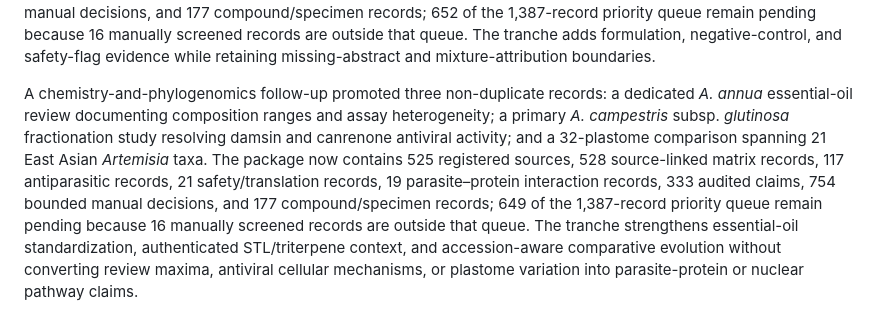
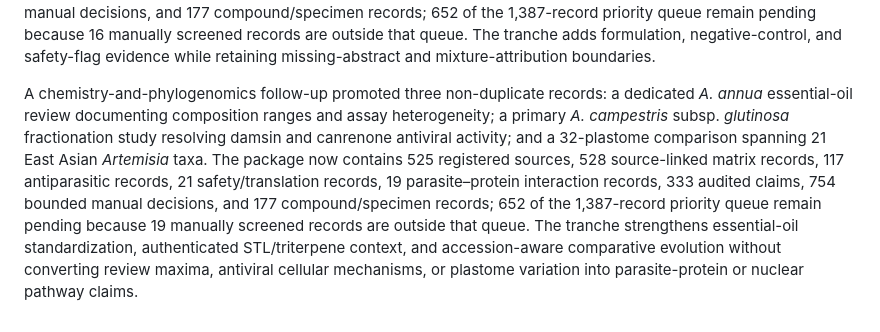
Before and after one commit to dcmcshan/artemisia, a Markdown page: manuscript/search-log.md, the part around the change. Drawn GitHub-style.

```diff
--- a/manuscript/search-log.md
+++ b/manuscript/search-log.md
@@ -136,4 +136,4 @@ A wormwood-specific follow-up searched primary records for *A. absinthium* vermi
 
 A vector-and-helminth boundary follow-up searched pending primary records for *Artemisia* activity against malaria vectors, flukes, and mosquito biting. Three non-duplicate records were promoted: an *A. dracunculus* essential-oil nanogel/nanoemulsion study against *Anopheles stephensi* larvae; an indexed *A. ludoviciana* subsp. *mexicana* record pairing fasciolicidal efficacy with genotoxicity and acute/chronic toxicity testing; and a negative *A. afra* mosquito-biting report. The package now contains 522 registered sources, 525 source-linked matrix records, 117 antiparasitic records, 21 safety/translation records, 19 parasite–protein interaction records, 330 audited claims, 751 bounded manual decisions, and 177 compound/specimen records; 652 of the 1,387-record priority queue remain pending because 16 manually screened records are outside that queue. The tranche adds formulation, negative-control, and safety-flag evidence while retaining missing-abstract and mixture-attribution boundaries.
 
-A chemistry-and-phylogenomics follow-up promoted three non-duplicate records: a dedicated *A. annua* essential-oil review documenting composition ranges and assay heterogeneity; a primary *A. campestris* subsp. *glutinosa* fractionation study resolving damsin and canrenone antiviral activity; and a 32-plastome comparison spanning 21 East Asian *Artemisia* taxa. The package now contains 525 registered sources, 528 source-linked matrix records, 117 antiparasitic records, 21 safety/translation records, 19 parasite–protein interaction records, 333 audited claims, 754 bounded manual decisions, and 177 compound/specimen records; 649 of the 1,387-record priority queue remain pending because 16 manually screened records are outside that queue. The tranche strengthens essential-oil standardization, authenticated STL/triterpene context, and accession-aware comparative evolution without converting review maxima, antiviral cellular mechanisms, or plastome variation into parasite-protein or nuclear pathway claims.
+A chemistry-and-phylogenomics follow-up promoted three non-duplicate records: a dedicated *A. annua* essential-oil review documenting composition ranges and assay heterogeneity; a primary *A. campestris* subsp. *glutinosa* fractionation study resolving damsin and canrenone antiviral activity; and a 32-plastome comparison spanning 21 East Asian *Artemisia* taxa. The package now contains 525 registered sources, 528 source-linked matrix records, 117 antiparasitic records, 21 safety/translation records, 19 parasite–protein interaction records, 333 audited claims, 754 bounded manual decisions, and 177 compound/specimen records; 652 of the 1,387-record priority queue remain pending because 19 manually screened records are outside that queue. The tranche strengthens essential-oil standardization, authenticated STL/triterpene context, and accession-aware comparative evolution without converting review maxima, antiviral cellular mechanisms, or plastome variation into parasite-protein or nuclear pathway claims.
```
Also changed, not shown: manuscript/review-protocol.md (+1 -1 lines).
